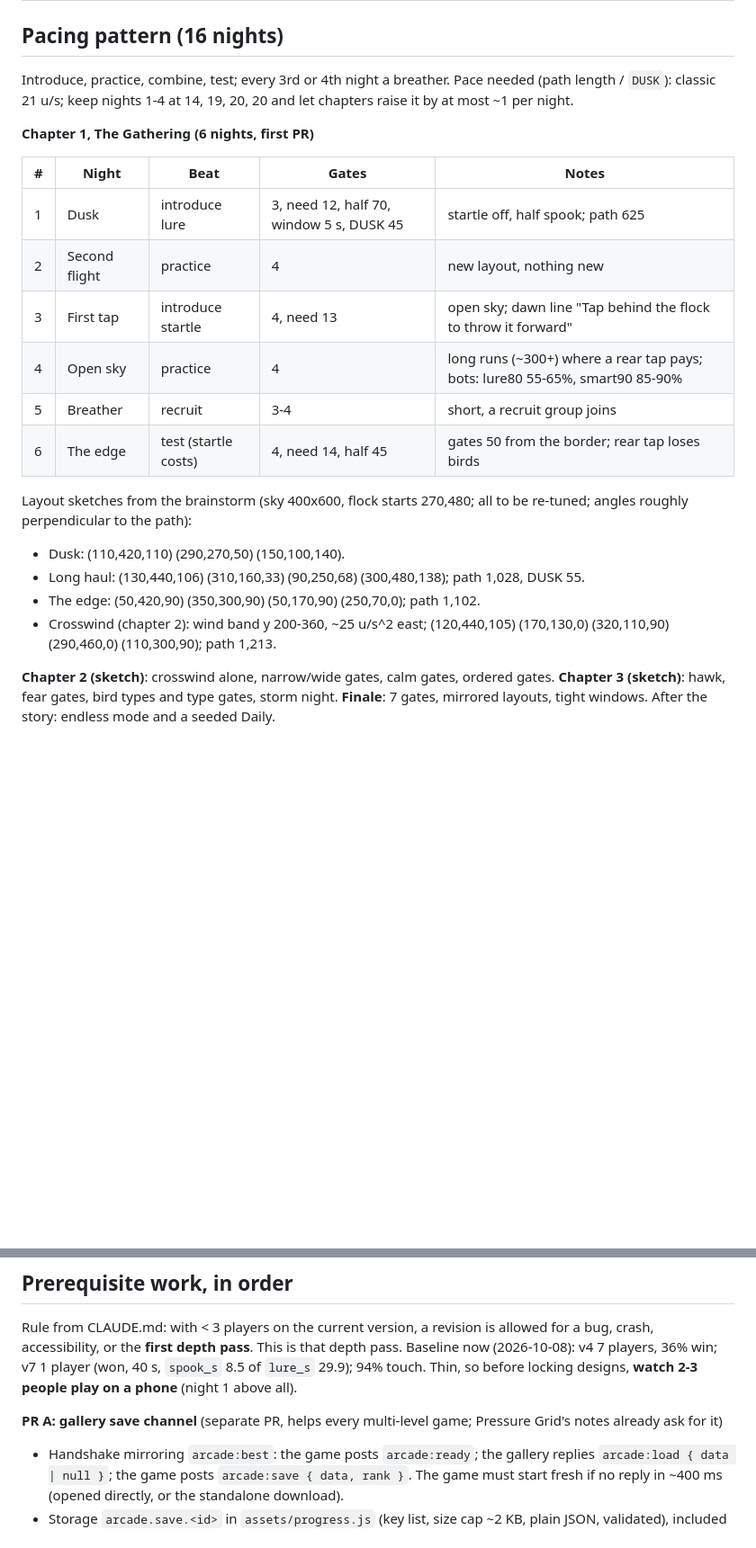
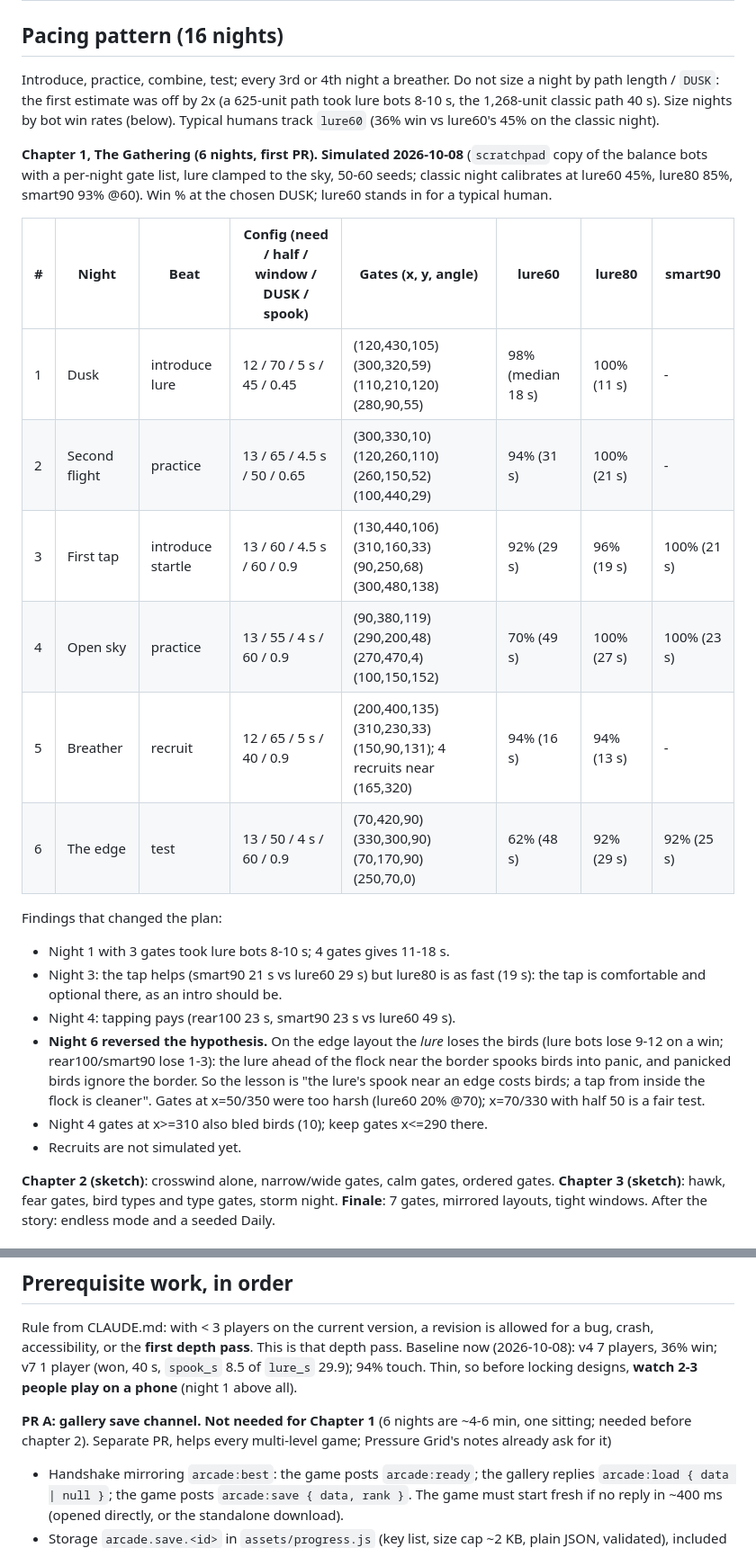
Before and after one commit to Avatar-Coco-Love/emergent-arcade, a Markdown page: docs/games/murmuration-story.md, 2 parts joined by grey strips. Shown at 90% size. Drawn GitHub-style; blank space fills up the shorter version.

Commit message:
Docs: Murmuration chapter 1 simulated layouts and findings
Co-Authored-By: Claude Sonnet 5.5 <noreply@anthropic.com>
Claude-Session: https://claude.ai/code/session_0138Z3P4h1C8wgC9kMEkCa3M

```diff
--- a/docs/games/murmuration-story.md
+++ b/docs/games/murmuration-story.md
@@ -35,27 +35,39 @@ got there, longest 556 s).
 ## Pacing pattern (16 nights)
 
 Introduce, practice, combine, test; every 3rd or 4th night a breather.
-Pace needed (path length / `DUSK`): classic 21 u/s; keep nights 1-4 at
-14, 19, 20, 20 and let chapters raise it by at most ~1 per night.
+Do not size a night by path length / `DUSK`: the first estimate was off by
+2x (a 625-unit path took lure bots 8-10 s, the 1,268-unit classic path
+40 s). Size nights by bot win rates (below). Typical humans track `lure60`
+(36% win vs lure60's 45% on the classic night).
 
-**Chapter 1, The Gathering (6 nights, first PR)**
+**Chapter 1, The Gathering (6 nights, first PR). Simulated 2026-10-08**
+(`scratchpad` copy of the balance bots with a per-night gate list, lure
+clamped to the sky, 50-60 seeds; classic night calibrates at lure60 45%,
+lure80 85%, smart90 93% @60). Win % at the chosen DUSK; lure60 stands in
+for a typical human.
 
-| # | Night | Beat | Gates | Notes |
-|---|---|---|---|---|
-| 1 | Dusk | introduce lure | 3, need 12, half 70, window 5 s, DUSK 45 | startle off, half spook; path 625 |
-| 2 | Second flight | practice | 4 | new layout, nothing new |
-| 3 | First tap | introduce startle | 4, need 13 | open sky; dawn line "Tap behind the flock to throw it forward" |
-| 4 | Open sky | practice | 4 | long runs (~300+) where a rear tap pays; bots: lure80 55-65%, smart90 85-90% |
-| 5 | Breather | recruit | 3-4 | short, a recruit group joins |
-| 6 | The edge | test (startle costs) | 4, need 14, half 45 | gates 50 from the border; rear tap loses birds |
+| # | Night | Beat | Config (need / half / window / DUSK / spook) | Gates (x, y, angle) | lure60 | lure80 | smart90 |
+|---|---|---|---|---|---|---|---|
+| 1 | Dusk | introduce lure | 12 / 70 / 5 s / 45 / 0.45 | (120,430,105) (300,320,59) (110,210,120) (280,90,55) | 98% (median 18 s) | 100% (11 s) | - |
+| 2 | Second flight | practice | 13 / 65 / 4.5 s / 50 / 0.65 | (300,330,10) (120,260,110) (260,150,52) (100,440,29) | 94% (31 s) | 100% (21 s) | - |
+| 3 | First tap | introduce startle | 13 / 60 / 4.5 s / 60 / 0.9 | (130,440,106) (310,160,33) (90,250,68) (300,480,138) | 92% (29 s) | 96% (19 s) | 100% (21 s) |
+| 4 | Open sky | practice | 13 / 55 / 4 s / 60 / 0.9 | (90,380,119) (290,200,48) (270,470,4) (100,150,152) | 70% (49 s) | 100% (27 s) | 100% (23 s) |
+| 5 | Breather | recruit | 12 / 65 / 5 s / 40 / 0.9 | (200,400,135) (310,230,33) (150,90,131); 4 recruits near (165,320) | 94% (16 s) | 94% (13 s) | - |
+| 6 | The edge | test | 13 / 50 / 4 s / 60 / 0.9 | (70,420,90) (330,300,90) (70,170,90) (250,70,0) | 62% (48 s) | 92% (29 s) | 92% (25 s) |
 
-Layout sketches from the brainstorm (sky 400x600, flock starts 270,480; all
-to be re-tuned; angles roughly perpendicular to the path):
-- Dusk: (110,420,110) (290,270,50) (150,100,140).
-- Long haul: (130,440,106) (310,160,33) (90,250,68) (300,480,138); path 1,028, DUSK 55.
-- The edge: (50,420,90) (350,300,90) (50,170,90) (250,70,0); path 1,102.
-- Crosswind (chapter 2): wind band y 200-360, ~25 u/s^2 east;
-  (120,440,105) (170,130,0) (320,110,90) (290,460,0) (110,300,90); path 1,213.
+Findings that changed the plan:
+- Night 1 with 3 gates took lure bots 8-10 s; 4 gates gives 11-18 s.
+- Night 3: the tap helps (smart90 21 s vs lure60 29 s) but lure80 is as
+  fast (19 s): the tap is comfortable and optional there, as an intro should be.
+- Night 4: tapping pays (rear100 23 s, smart90 23 s vs lure60 49 s).
+- **Night 6 reversed the hypothesis.** On the edge layout the *lure* loses
+  the birds (lure bots lose 9-12 on a win; rear100/smart90 lose 1-3): the
+  lure ahead of the flock near the border spooks birds into panic, and
+  panicked birds ignore the border. So the lesson is "the lure's spook near
+  an edge costs birds; a tap from inside the flock is cleaner". Gates at
+  x=50/350 were too harsh (lure60 20% @70); x=70/330 with half 50 is a fair test.
+- Night 4 gates at x>=310 also bled birds (10); keep gates x<=290 there.
+- Recruits are not simulated yet.
 
 **Chapter 2 (sketch)**: crosswind alone, narrow/wide gates, calm gates,
 ordered gates. **Chapter 3 (sketch)**: hawk, fear gates, bird types and type
@@ -114,7 +126,8 @@ player (won, 40 s, `spook_s` 8.5 of `lure_s` 29.9); 94% touch. Thin, so
 before locking designs, **watch 2-3 people play on a phone** (night 1 above
 all).
 
-**PR A: gallery save channel** (separate PR, helps every multi-level game;
+**PR A: gallery save channel. Not needed for Chapter 1** (6 nights are
+~4-6 min, one sitting; needed before chapter 2). Separate PR, helps every multi-level game;
 Pressure Grid's notes already ask for it)
 - Handshake mirroring `arcade:best`: the game posts `arcade:ready`; the
   gallery replies `arcade:load { data | null }`; the game posts
```
